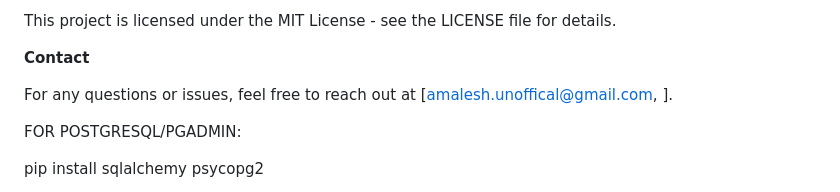
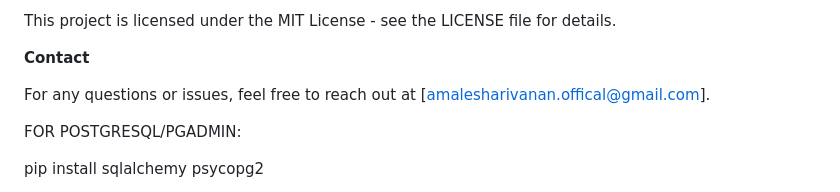
Before and after one commit to Amalesh-A/JobSeekers, a Markdown page: README.md, the part around the change. Drawn GitHub-style.

```diff
--- a/README.md
+++ b/README.md
@@ -136,7 +136,7 @@ This project is licensed under the MIT License - see the LICENSE file for detail
 
 **Contact**
 
-For any questions or issues, feel free to reach out at [amalesh.unoffical@gmail.com, ].
+For any questions or issues, feel free to reach out at [amalesharivanan.offical@gmail.com].
 
 
 FOR POSTGRESQL/PGADMIN:
```
